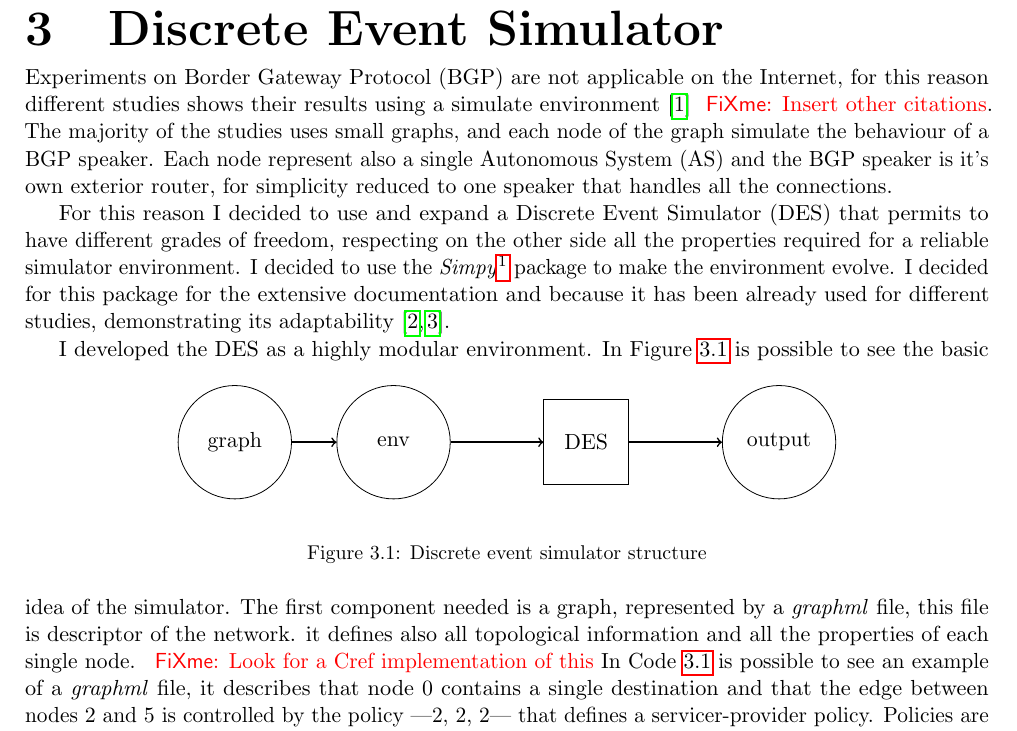
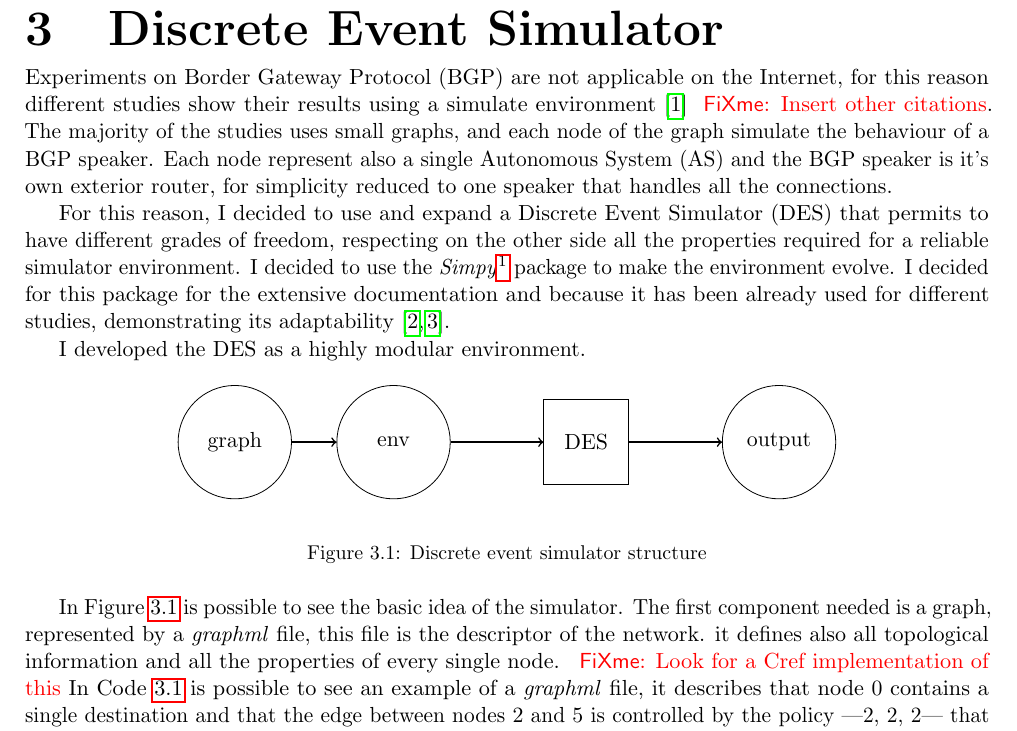
Before and after one commit to tiamilani/MasterThesis, a LaTeX thesis (MAIN.tex, which reads chapters/DES.tex): part of page 8 of 45, cut so that both start at the same text. The pictures show the PDF file MAIN.pdf that the author committed with the source.

Commit message:
RFD chapter almost compleated

```diff
--- a/chapters/DES.tex
+++ b/chapters/DES.tex
@@ -2,7 +2,7 @@
 \label{cha:des}
 
 Experiments on \ac{BGP} are not applicable on the Internet, for this
-reason different studies shows their results using a simulate environment
+reason different studies show their results using a simulate environment
 \cite{griffin2001experimental} \fxfatal{Insert other citations}.
 The majority of the studies uses small graphs, and each node
 of the graph simulate the behaviour of a \ac{BGP} speaker.
@@ -26,10 +26,11 @@ I developed the \ac{DES} as a highly modular environment.
     \caption{Discrete event simulator structure}
     \label{fig:des_structure}
 \end{figure}
+
 In \Cref{fig:des_structure} is possible to see the basic idea of the simulator.
-The first component needed is a graph, represented by a \textit{graphml} file, this file is
-descriptor of the network. it defines also all topological information and all the
-properties of each single node.
+The first component needed is a graph, represented by a \textit{graphml} file,
+this file is the descriptor of the network.
+it defines also all topological information and all the properties of every single node.
 \fxfatal{Look for a Cref implementation of this}
 In Code \ref{lst:graph_example} is possible to see an example of a \textit{graphml} file,
 it describes that node \num{0} contains a single destination and that the edge
```
Also changed, not shown: MAIN.pdf, chapters/DES.tex (2 more changed lines).
